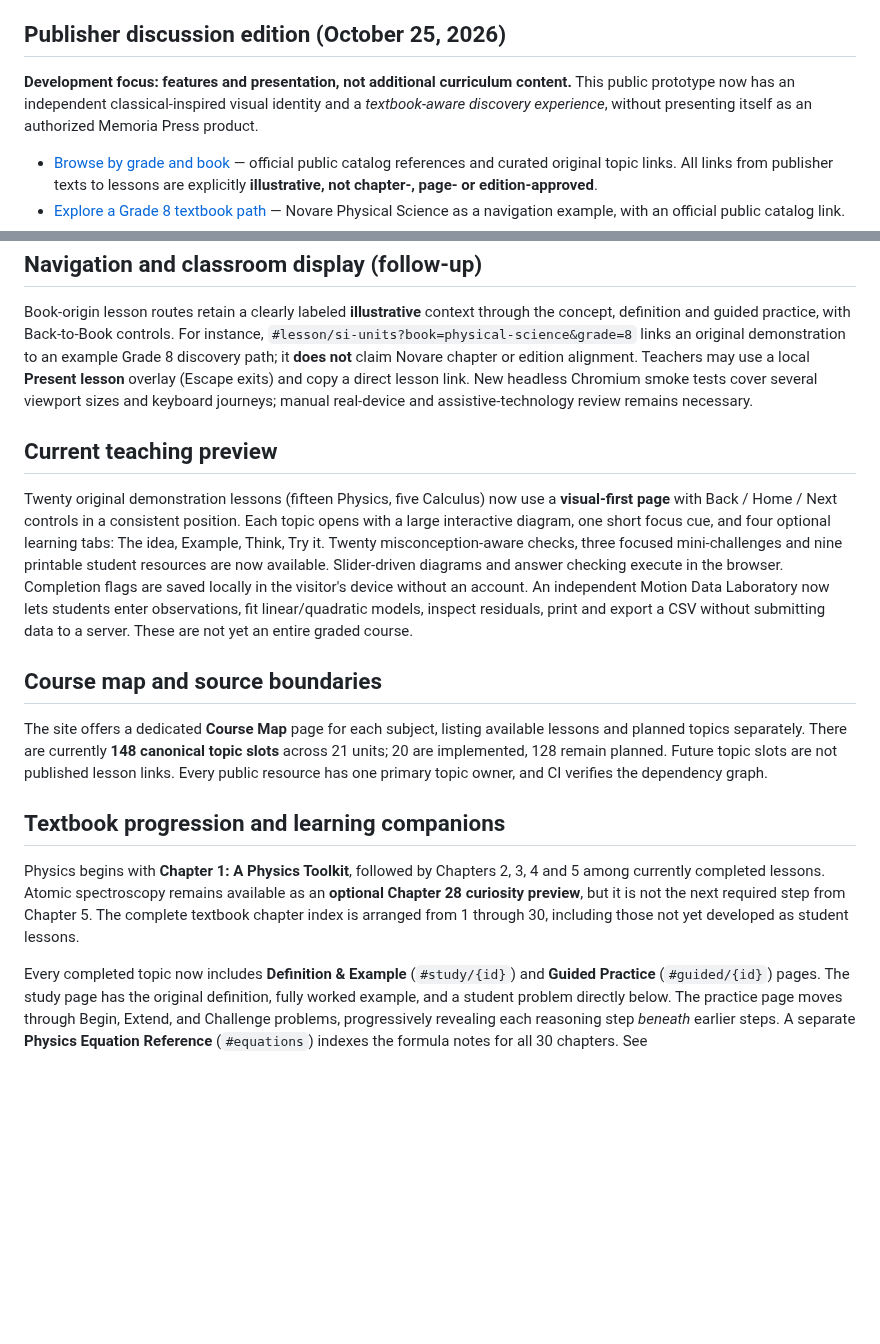
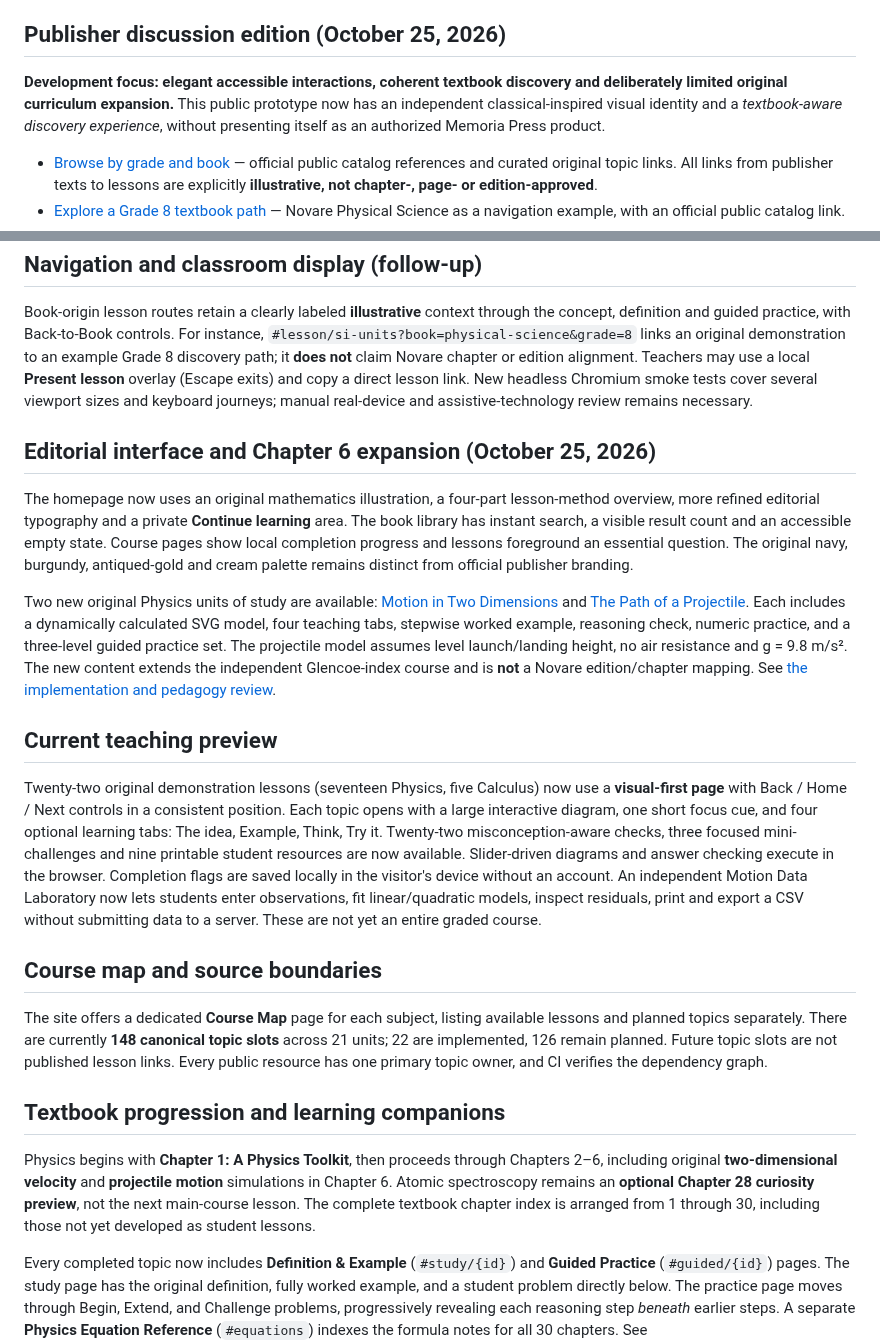
Before and after one commit to antmhernandez/Interactive-Academy, a Markdown page: README.md, 2 parts joined by grey strips. Rendered like a GitHub page; blank space fills up the shorter version.

Commit message:
Update reading guide and publisher handoff for editorial redesign and original Chapter 6 lessons

```diff
--- a/README.md
+++ b/README.md
@@ -7,7 +7,7 @@ A mobile-friendly, concept-first resource bringing together short explanations,
 
 ## Publisher discussion edition (October 25, 2026)
 
-**Development focus: features and presentation, not additional curriculum content.** This public prototype now has an independent classical-inspired visual identity and a *textbook-aware discovery experience*, without presenting itself as an authorized Memoria Press product.
+**Development focus: elegant accessible interactions, coherent textbook discovery and deliberately limited original curriculum expansion.** This public prototype now has an independent classical-inspired visual identity and a *textbook-aware discovery experience*, without presenting itself as an authorized Memoria Press product.
 
 - [Browse by grade and book](https://antmhernandez.github.io/Interactive-Academy/#books) — official public catalog references and curated original topic links. All links from publisher texts to lessons are explicitly **illustrative, not chapter-, page- or edition-approved**.
 - [Explore a Grade 8 textbook path](https://antmhernandez.github.io/Interactive-Academy/#book/physical-science) — Novare Physical Science as a navigation example, with an official public catalog link.
@@ -21,16 +21,22 @@ The user-facing design takes inspiration from a classical publishing aesthetic (
 
 Book-origin lesson routes retain a clearly labeled **illustrative** context through the concept, definition and guided practice, with Back-to-Book controls. For instance, `#lesson/si-units?book=physical-science&grade=8` links an original demonstration to an example Grade 8 discovery path; it **does not** claim Novare chapter or edition alignment. Teachers may use a local **Present lesson** overlay (Escape exits) and copy a direct lesson link. New headless Chromium smoke tests cover several viewport sizes and keyboard journeys; manual real-device and assistive-technology review remains necessary.
 
+## Editorial interface and Chapter 6 expansion (October 25, 2026)
+
+The homepage now uses an original mathematics illustration, a four-part lesson-method overview, more refined editorial typography and a private **Continue learning** area. The book library has instant search, a visible result count and an accessible empty state. Course pages show local completion progress and lessons foreground an essential question. The original navy, burgundy, antiqued-gold and cream palette remains distinct from official publisher branding.
+
+Two new original Physics units of study are available: [Motion in Two Dimensions](https://antmhernandez.github.io/Interactive-Academy/#lesson/two-dimensional-motion) and [The Path of a Projectile](https://antmhernandez.github.io/Interactive-Academy/#lesson/projectile-motion). Each includes a dynamically calculated SVG model, four teaching tabs, stepwise worked example, reasoning check, numeric practice, and a three-level guided practice set. The projectile model assumes level launch/landing height, no air resistance and g = 9.8 m/s². The new content extends the independent Glencoe-index course and is **not** a Novare edition/chapter mapping. See [the implementation and pedagogy review](docs/16_EDITORIAL_INTERFACE_AND_CHAPTER_06.md).
+
 ## Current teaching preview
-Twenty original demonstration lessons (fifteen Physics, five Calculus) now use a **visual-first page** with Back / Home / Next controls in a consistent position. Each topic opens with a large interactive diagram, one short focus cue, and four optional learning tabs: The idea, Example, Think, Try it. Twenty misconception-aware checks, three focused mini-challenges and nine printable student resources are now available. Slider-driven diagrams and answer checking execute in the browser. Completion flags are saved locally in the visitor's device without an account. An independent Motion Data Laboratory now lets students enter observations, fit linear/quadratic models, inspect residuals, print and export a CSV without submitting data to a server. These are not yet an entire graded course.
+Twenty-two original demonstration lessons (seventeen Physics, five Calculus) now use a **visual-first page** with Back / Home / Next controls in a consistent position. Each topic opens with a large interactive diagram, one short focus cue, and four optional learning tabs: The idea, Example, Think, Try it. Twenty-two misconception-aware checks, three focused mini-challenges and nine printable student resources are now available. Slider-driven diagrams and answer checking execute in the browser. Completion flags are saved locally in the visitor's device without an account. An independent Motion Data Laboratory now lets students enter observations, fit linear/quadratic models, inspect residuals, print and export a CSV without submitting data to a server. These are not yet an entire graded course.
 
 ## Course map and source boundaries
 
-The site offers a dedicated **Course Map** page for each subject, listing available lessons and planned topics separately. There are currently **148 canonical topic slots** across 21 units; 20 are implemented, 128 remain planned. Future topic slots are not published lesson links. Every public resource has one primary topic owner, and CI verifies the dependency graph.
+The site offers a dedicated **Course Map** page for each subject, listing available lessons and planned topics separately. There are currently **148 canonical topic slots** across 21 units; 22 are implemented, 126 remain planned. Future topic slots are not published lesson links. Every public resource has one primary topic owner, and CI verifies the dependency graph.
 
 ## Textbook progression and learning companions
 
-Physics begins with **Chapter 1: A Physics Toolkit**, followed by Chapters 2, 3, 4 and 5 among currently completed lessons. Atomic spectroscopy remains available as an **optional Chapter 28 curiosity preview**, but it is not the next required step from Chapter 5. The complete textbook chapter index is arranged from 1 through 30, including those not yet developed as student lessons.
+Physics begins with **Chapter 1: A Physics Toolkit**, then proceeds through Chapters 2–6, including original **two-dimensional velocity** and **projectile motion** simulations in Chapter 6. Atomic spectroscopy remains an **optional Chapter 28 curiosity preview**, not the next main-course lesson. The complete textbook chapter index is arranged from 1 through 30, including those not yet developed as student lessons.
 
 Every completed topic now includes **Definition & Example** (`#study/{id}`) and **Guided Practice** (`#guided/{id}`) pages. The study page has the original definition, fully worked example, and a student problem directly below. The practice page moves through Begin, Extend, and Challenge problems, progressively revealing each reasoning step *beneath* earlier steps. A separate **Physics Equation Reference** (`#equations`) indexes the formula notes for all 30 chapters. See `docs/13_TEXTBOOK_ORDER_STUDY_GUIDED_PRACTICE_AND_EQUATIONS.md`.
 
```
